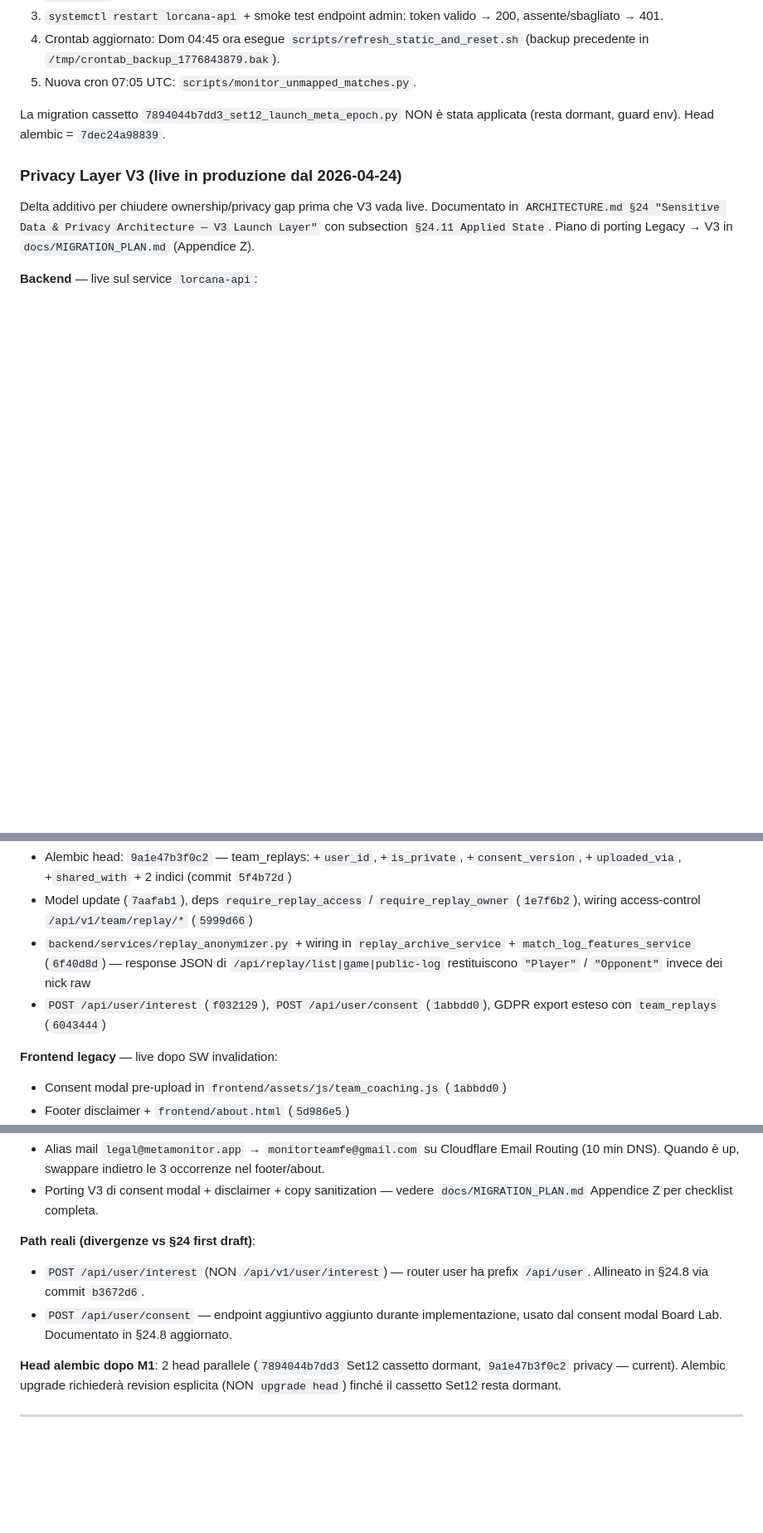
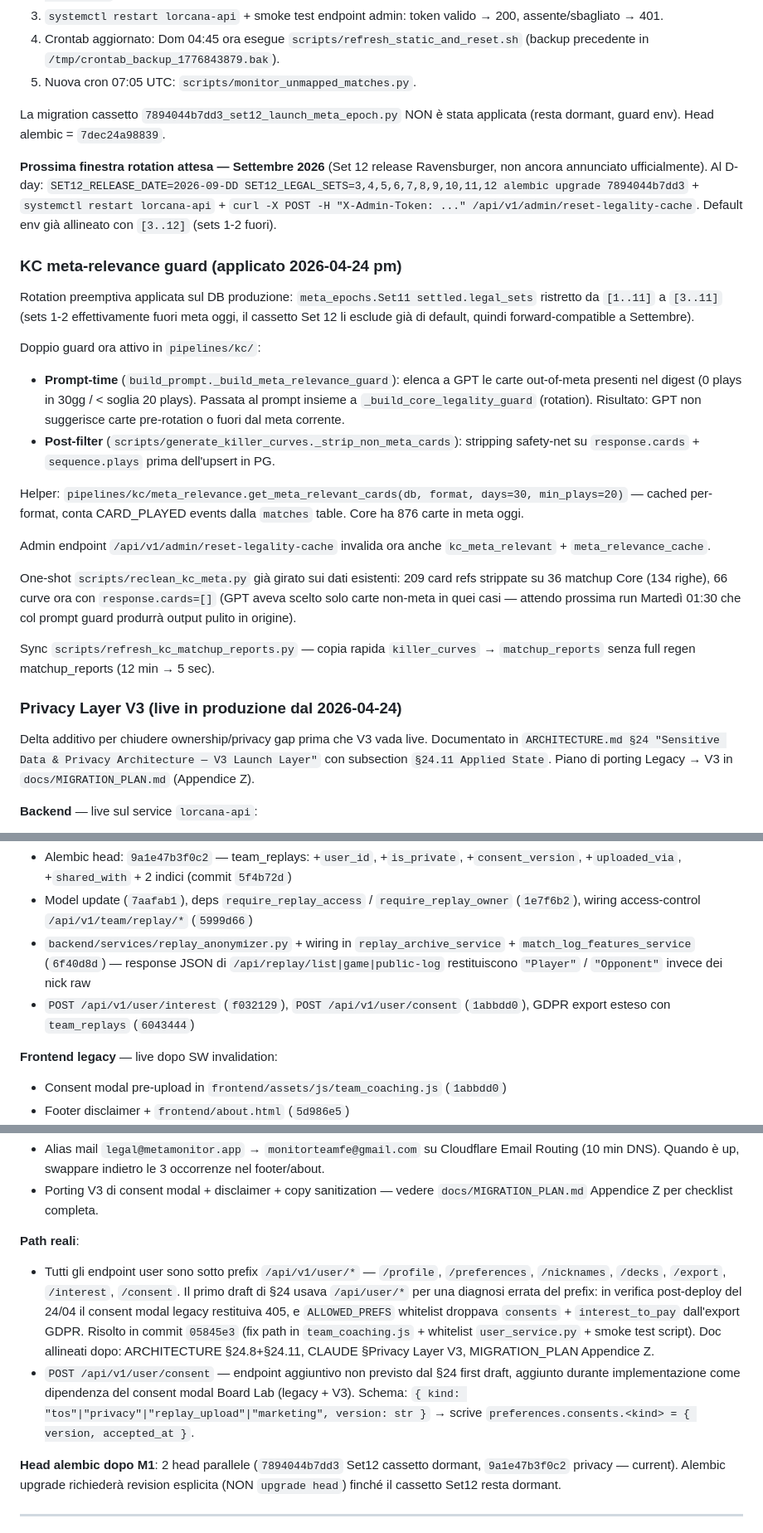
Before and after one commit to ema299/LorMonitor, a Markdown page: CLAUDE.md, 3 parts joined by grey strips. Shown at 83% size. Rendered like a GitHub page; blank space fills up the shorter version.

```diff
--- a/CLAUDE.md
+++ b/CLAUDE.md
@@ -174,6 +174,24 @@ Azioni VPS eseguite 2026-04-22 07:45 UTC:
 
 La migration cassetto `7894044b7dd3_set12_launch_meta_epoch.py` NON è stata applicata (resta dormant, guard env). Head alembic = `7dec24a98839`.
 
+**Prossima finestra rotation attesa — Settembre 2026** (Set 12 release Ravensburger, non ancora annunciato ufficialmente). Al D-day: `SET12_RELEASE_DATE=2026-09-DD SET12_LEGAL_SETS=3,4,5,6,7,8,9,10,11,12 alembic upgrade 7894044b7dd3` + `systemctl restart lorcana-api` + `curl -X POST -H "X-Admin-Token: ..." /api/v1/admin/reset-legality-cache`. Default env già allineato con `[3..12]` (sets 1-2 fuori).
+
+### KC meta-relevance guard (applicato 2026-04-24 pm)
+
+Rotation preemptiva applicata sul DB produzione: `meta_epochs.Set11 settled.legal_sets` ristretto da `[1..11]` a `[3..11]` (sets 1-2 effettivamente fuori meta oggi, il cassetto Set 12 li esclude già di default, quindi forward-compatible a Settembre).
+
+Doppio guard ora attivo in `pipelines/kc/`:
+- **Prompt-time** (`build_prompt._build_meta_relevance_guard`): elenca a GPT le carte out-of-meta presenti nel digest (0 plays in 30gg / < soglia 20 plays). Passata al prompt insieme a `_build_core_legality_guard` (rotation). Risultato: GPT non suggerisce carte pre-rotation o fuori dal meta corrente.
+- **Post-filter** (`scripts/generate_killer_curves._strip_non_meta_cards`): stripping safety-net su `response.cards` + `sequence.plays` prima dell'upsert in PG.
+
+Helper: `pipelines/kc/meta_relevance.get_meta_relevant_cards(db, format, days=30, min_plays=20)` — cached per-format, conta CARD_PLAYED events dalla `matches` table. Core ha 876 carte in meta oggi.
+
+Admin endpoint `/api/v1/admin/reset-legality-cache` invalida ora anche `kc_meta_relevant` + `meta_relevance_cache`.
+
+One-shot `scripts/reclean_kc_meta.py` già girato sui dati esistenti: 209 card refs strippate su 36 matchup Core (134 righe), 66 curve ora con `response.cards=[]` (GPT aveva scelto solo carte non-meta in quei casi — attendo prossima run Martedì 01:30 che col prompt guard produrrà output pulito in origine).
+
+Sync `scripts/refresh_kc_matchup_reports.py` — copia rapida `killer_curves` → `matchup_reports` senza full regen matchup_reports (12 min → 5 sec).
+
 ### Privacy Layer V3 (live in produzione dal 2026-04-24)
 
 Delta additivo per chiudere ownership/privacy gap prima che V3 vada live. Documentato in `ARCHITECTURE.md §24 "Sensitive Data & Privacy Architecture — V3 Launch Layer"` con subsection `§24.11 Applied State`. Piano di porting Legacy → V3 in `docs/MIGRATION_PLAN.md` (Appendice Z).
@@ -183,7 +201,7 @@ Delta additivo per chiudere ownership/privacy gap prima che V3 vada live. Docume
 - Alembic head: `9a1e47b3f0c2` — team_replays: +`user_id`, +`is_private`, +`consent_version`, +`uploaded_via`, +`shared_with` + 2 indici (commit `5f4b72d`)
 - Model update (`7aafab1`), deps `require_replay_access` / `require_replay_owner` (`1e7f6b2`), wiring access-control `/api/v1/team/replay/*` (`5999d66`)
 - `backend/services/replay_anonymizer.py` + wiring in `replay_archive_service` + `match_log_features_service` (`6f40d8d`) — response JSON di `/api/replay/list|game|public-log` restituiscono `"Player"` / `"Opponent"` invece dei nick raw
-- `POST /api/user/interest` (`f032129`), `POST /api/user/consent` (`1abbdd0`), GDPR export esteso con `team_replays` (`6043444`)
+- `POST /api/v1/user/interest` (`f032129`), `POST /api/v1/user/consent` (`1abbdd0`), GDPR export esteso con `team_replays` (`6043444`)
 
 **Frontend legacy** — live dopo SW invalidation:
 
@@ -205,9 +223,9 @@ Delta additivo per chiudere ownership/privacy gap prima che V3 vada live. Docume
 - Alias mail `legal@metamonitor.app` → `monitorteamfe@gmail.com` su Cloudflare Email Routing (10 min DNS). Quando è up, swappare indietro le 3 occorrenze nel footer/about.
 - Porting V3 di consent modal + disclaimer + copy sanitization — vedere `docs/MIGRATION_PLAN.md` Appendice Z per checklist completa.
 
-**Path reali (divergenze vs §24 first draft)**:
-- `POST /api/user/interest` (NON `/api/v1/user/interest`) — router user ha prefix `/api/user`. Allineato in §24.8 via commit `b3672d6`.
-- `POST /api/user/consent` — endpoint aggiuntivo aggiunto durante implementazione, usato dal consent modal Board Lab. Documentato in §24.8 aggiornato.
+**Path reali**:
+- Tutti gli endpoint user sono sotto prefix `/api/v1/user/*` — `/profile`, `/preferences`, `/nicknames`, `/decks`, `/export`, `/interest`, `/consent`. Il primo draft di §24 usava `/api/user/*` per una diagnosi errata del prefix: in verifica post-deploy del 24/04 il consent modal legacy restituiva 405, e `ALLOWED_PREFS` whitelist droppava `consents` + `interest_to_pay` dall'export GDPR. Risolto in commit `05845e3` (fix path in `team_coaching.js` + whitelist `user_service.py` + smoke test script). Doc allineati dopo: ARCHITECTURE §24.8+§24.11, CLAUDE §Privacy Layer V3, MIGRATION_PLAN Appendice Z.
+- `POST /api/v1/user/consent` — endpoint aggiuntivo non previsto dal §24 first draft, aggiunto durante implementazione come dipendenza del consent modal Board Lab (legacy + V3). Schema: `{ kind: "tos"|"privacy"|"replay_upload"|"marketing", version: str }` → scrive `preferences.consents.<kind> = { version, accepted_at }`.
 
 **Head alembic dopo M1**: 2 head parallele (`7894044b7dd3` Set12 cassetto dormant, `9a1e47b3f0c2` privacy — current). Alembic upgrade richiederà revision esplicita (NON `upgrade head`) finché il cassetto Set12 resta dormant.
 
```
Also changed, not shown: ARCHITECTURE.md (+17 -17 lines), docs/MIGRATION_PLAN.md (+6 -6 lines).
